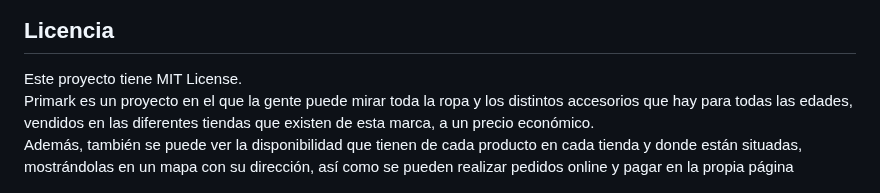
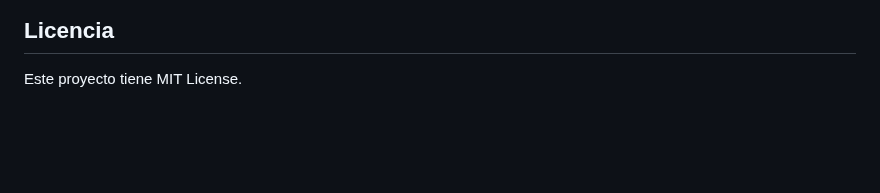
Before and after one commit to ClaudiaAneiros/TFC, a Markdown page: README.md, the part around the change. GitHub-like rendering; blank space fills up the shorter version.

Commit message:
Eliminar líneas en archivo README.md

```diff
--- a/README.md
+++ b/README.md
@@ -42,7 +42,3 @@ Entre Libros es una aplicación web para una librería online que permite a los
 
 <h2>Licencia</h2>
 Este proyecto tiene MIT License.
-
-
-Primark es un proyecto en el que la gente puede mirar toda la ropa y los distintos accesorios que hay para todas las edades, vendidos en las diferentes tiendas que existen de esta marca, a un precio económico.<br>
-Además, también se puede ver la disponibilidad que tienen de cada producto en cada tienda y donde están situadas, mostrándolas en un mapa con su dirección, así como se pueden realizar pedidos online y pagar en la propia página
```
